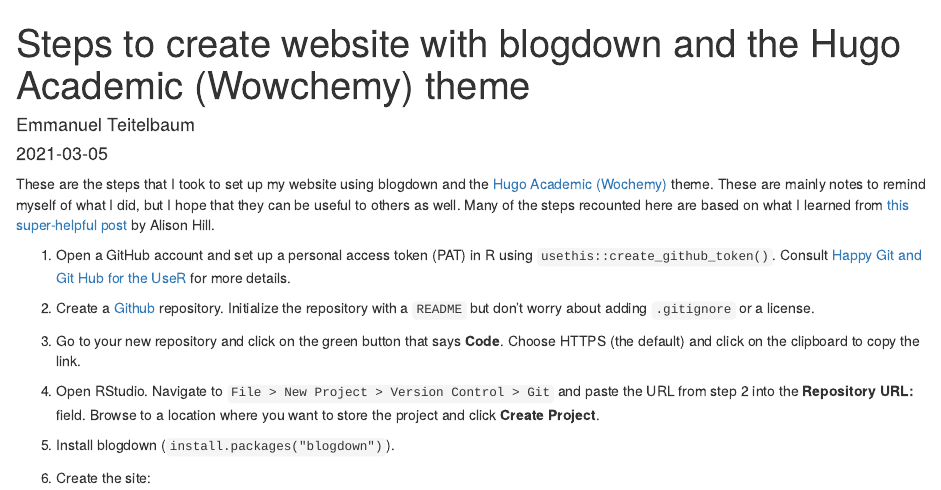
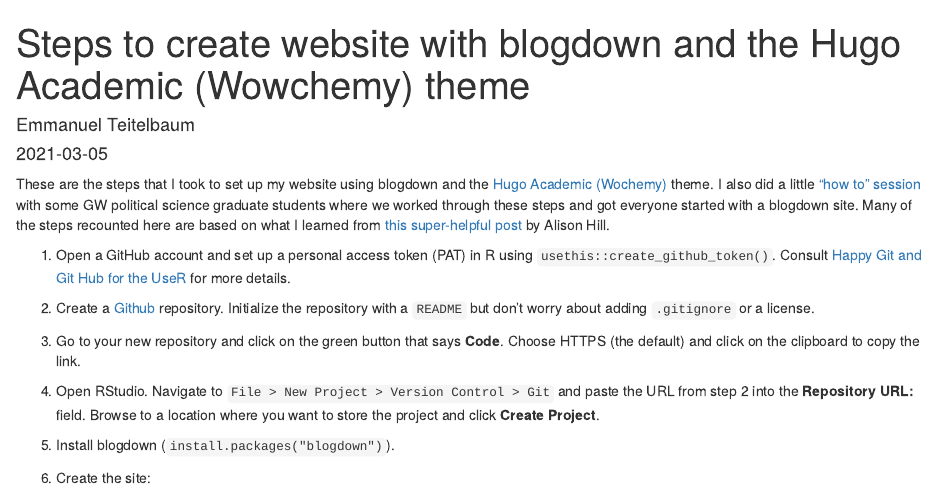
Before and after one commit to eteitelbaum/academic-website, an R Markdown document (content/post/2021-03-05-steps-to-create-website-with-blogdown-and-the-hugo-academic-wowchemy-theme/index.en.Rmarkdown): the page in a window 1100 px wide, from its top. Rendered offline with R 4.5, knitr and Pandoc, with nearby package versions.

Commit message:
forest theme and update how to hugo post

```diff
--- a/content/post/2021-03-05-steps-to-create-website-with-blogdown-and-the-hugo-academic-wowchemy-theme/index.en.Rmarkdown
+++ b/content/post/2021-03-05-steps-to-create-website-with-blogdown-and-the-hugo-academic-wowchemy-theme/index.en.Rmarkdown
@@ -22,7 +22,7 @@
 draft: FALSE
 ---
 
-These are the steps that I took to set up my website using blogdown and the [Hugo Academic (Wochemy)](https://wowchemy.com/) theme. These are mainly notes to remind myself of what I did, but I hope that they can be useful to others as well. Many of the steps recounted here are based on what I learned from [this super-helpful post](https://alison.rbind.io/post/new-year-new-blogdown/) by Alison Hill.
+These are the steps that I took to set up my website using blogdown and the [Hugo Academic (Wochemy)](https://wowchemy.com/) theme. I also did a little ["how to" session](https://www.youtube.com/watch?v=BHpkLJieXPE) with some GW political science graduate students where we worked through these steps and got everyone started with a blogdown site. Many of the steps recounted here are based on what I learned from [this super-helpful post](https://alison.rbind.io/post/new-year-new-blogdown/) by Alison Hill.
 
 1. Open a GitHub account and set up a personal access token (PAT) in R using `usethis::create_github_token()`. Consult [Happy Git and Git Hub for the UseR](https://happygitwithr.com/) for more details.
 
```
Also changed, not shown: 3 other files.
